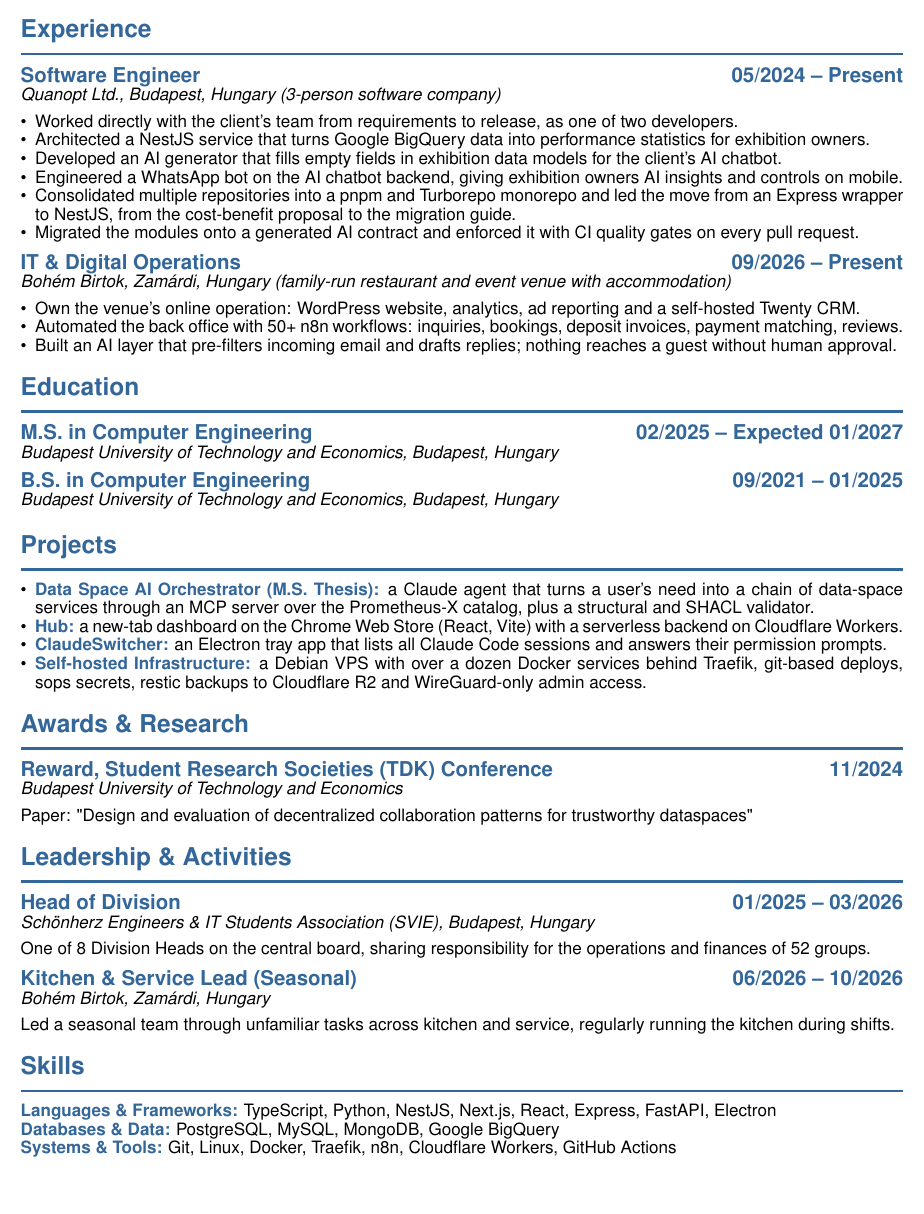
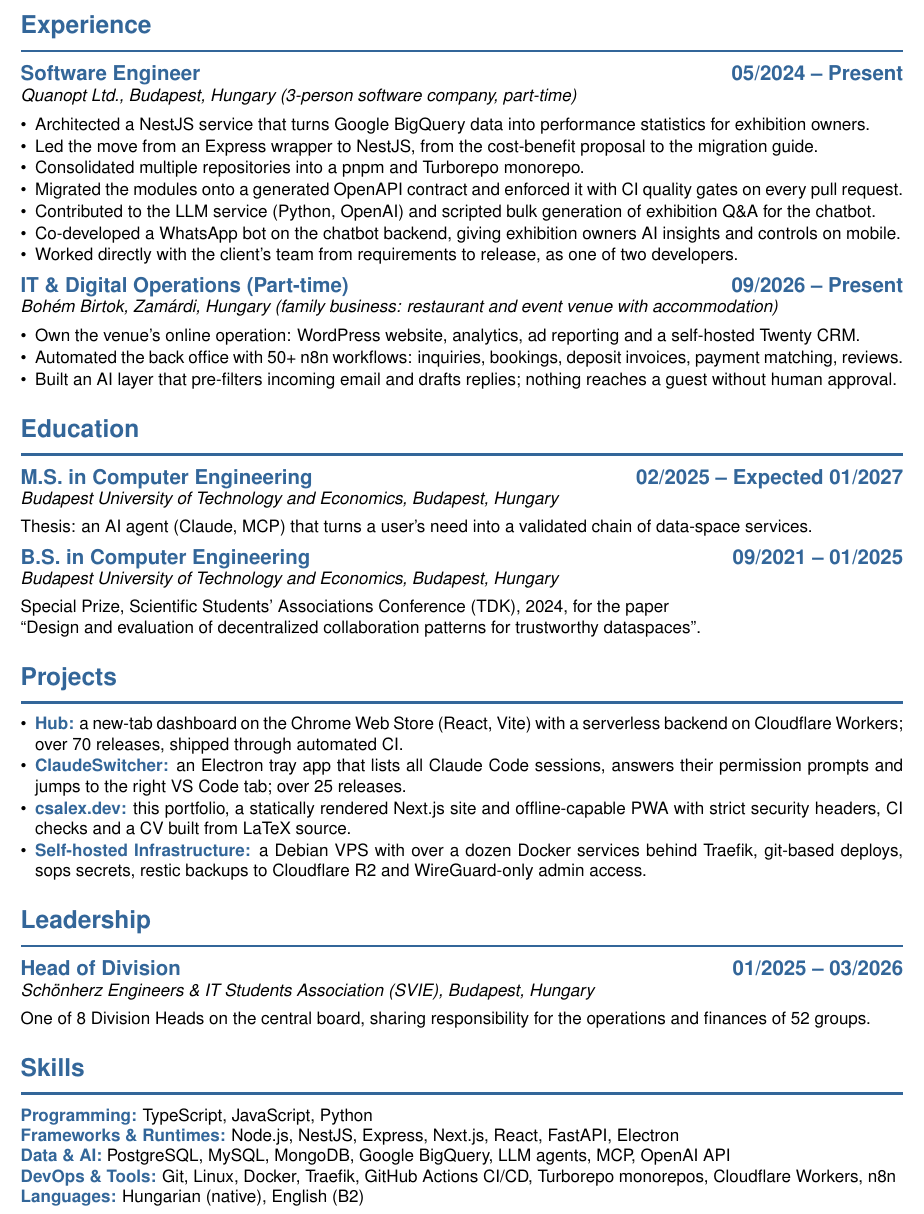
Before and after one commit to csiszaralex/csalex.dev, a LaTeX CV (cv/cv.tex): part of the page, cut so that both start at the same text, the shorter picture padded with empty space. Compiled offline with pdfLaTeX.

Commit message:
feat(cv): lead with engineering work and fill the page

```diff
--- a/cv/cv.tex
+++ b/cv/cv.tex
@@ -25,7 +25,7 @@
 \renewcommand{\familydefault}{\sfdefault}     % Legyen a Helvetica az alapértelmezett
 \usepackage[dvipsnames]{xcolor}               % Színek használatához
 \usepackage{setspace}                         % Sorköz csökkentéséhez
-\setstretch{0.91}                             % <<<--- VÉGLEGES SORKÖZ CSÖKKENTÉS (9%)
+\setstretch{1.0}                              % Normál sorköz: a tartalom kényelmesen kitölti az oldalt
 
 % ----- Egyéni szín definiálása -----
 \definecolor{AccentColor}{rgb}{0.2, 0.4, 0.6} % Egy professzionális sötétkék
@@ -46,7 +46,7 @@
 }
 
 % Szekció címek formázása: \Large, NEM NAGYBETŰS, MINIMÁLIS TÉRKÖZ
-\titlespacing{\section}{0pt}{1.8ex}{0.6ex} % MINIMÁLIS TÉRKÖZ
+\titlespacing{\section}{0pt}{2.4ex}{0.8ex}
 \titleformat{\section}
     {\Large\bfseries\color{AccentColor}}
     {}                               % Címke
@@ -55,7 +55,7 @@
     [\vspace{0.5ex}\color{AccentColor}\hrule height 1.5pt\vspace{0.5ex}]
 
 % Egyéni parancs a felsorolások tömörítésére
-\setlist[itemize]{leftmargin=*, itemsep=0ex, topsep=0.5ex, partopsep=0ex, parsep=0ex}
+\setlist[itemize]{leftmargin=*, itemsep=0.15ex, topsep=0.6ex, partopsep=0ex, parsep=0ex}
 
 % ----- Bejegyzés: cím és jobbra igazított dátum, alatta a hely -----
 % A PDF tartalmi sorrendjében a dátum közvetlenül a cím után áll (pdftotext -raw).
@@ -87,18 +87,19 @@
 % ----- TAPASZTALAT -----
 \section*{Experience}
 
-\cventry{Software Engineer}{Quanopt Ltd., Budapest, Hungary (3-person software company)}{05/2024 – Present}
+\cventry{Software Engineer}{Quanopt Ltd., Budapest, Hungary (3-person software company, part-time)}{05/2024 – Present}
 \begin{itemize}
+    \item Architected a NestJS service that turns Google BigQuery data into performance statistics for exhibition owners.
+    \item Led the move from an Express wrapper to NestJS, from the cost-benefit proposal to the migration guide.
+    \item Consolidated multiple repositories into a pnpm and Turborepo monorepo.
+    \item Migrated the modules onto a generated OpenAPI contract and enforced it with CI quality gates on every pull request.
+    \item Contributed to the LLM service (Python, OpenAI) and scripted bulk generation of exhibition Q\&A for the chatbot.
+    \item Co-developed a WhatsApp bot on the chatbot backend, giving exhibition owners AI insights and controls on mobile.
     \item Worked directly with the client's team from requirements to release, as one of two developers.
-    \item Architected a NestJS service that turns Google BigQuery data into performance statistics for exhibition owners.
-    \item Developed an AI generator that fills empty fields in exhibition data models for the client's AI chatbot.
-    \item Engineered a WhatsApp bot on the AI chatbot backend, giving exhibition owners AI insights and controls on mobile.
-    \item Consolidated multiple repositories into a pnpm and Turborepo monorepo and led the move from an Express wrapper to NestJS, from the cost-benefit proposal to the migration guide.
-    \item Migrated the modules onto a generated AI contract and enforced it with CI quality gates on every pull request.
 \end{itemize}
 \vspace{0.6ex} % Logikai térköz
 
-\cventry{IT \& Digital Operations}{Bohém Birtok, Zamárdi, Hungary (family-run restaurant and event venue with accommodation)}{09/2026 – Present}
+\cventry{IT \& Digital Operations (Part-time)}{Bohém Birtok, Zamárdi, Hungary (family business: restaurant and event venue with accommodation)}{09/2026 – Present}
 \begin{itemize}
     \item Own the venue's online operation: WordPress website, analytics, ad reporting and a self-hosted Twenty CRM.
     \item Automated the back office with 50+ n8n workflows: inquiries, bookings, deposit invoices, payment matching, reviews.
@@ -108,53 +109,49 @@
 % ----- OKTATÁS -----
 \section*{Education}
 
+% Ahol egy bejegyzéshez egyetlen mondat tartozik, az sima sor, nem egyelemű felsorolás.
+% A szakdolgozat és a TDK-díj a képzéshez tartozik, ezért nincs külön Awards szekció.
 \cventry{M.S. in Computer Engineering}{Budapest University of Technology and Economics, Budapest, Hungary}{02/2025 – Expected 01/2027}
-\vspace{0.6ex} % Logikai térköz
+
+\vspace{0.5ex}
+Thesis: an AI agent (Claude, MCP) that turns a user's need into a validated chain of data-space services.
+\vspace{1.2ex} % Logikai térköz
 
 \cventry{B.S. in Computer Engineering}{Budapest University of Technology and Economics, Budapest, Hungary}{09/2021 – 01/2025}
+
+\vspace{0.5ex}
+Special Prize, Scientific Students' Associations Conference (TDK), 2024, for the paper \\
+``Design and evaluation of decentralized collaboration patterns for trustworthy dataspaces''.
 
 % ----- PROJEKTEK -----
 \section*{Projects}
 
 % Egy sor projektenként, hogy a CV egy oldalon maradjon.
 \begin{itemize}
-    \item \textbf{\color{AccentColor}Data Space AI Orchestrator (M.S. Thesis):} a Claude agent that turns a user's need into a chain of data-space services through an MCP server over the Prometheus-X catalog, plus a structural and SHACL validator.
-    \item \textbf{\color{AccentColor}Hub:} a new-tab dashboard on the Chrome Web Store (React, Vite) with a serverless backend on Cloudflare Workers.
-    \item \textbf{\color{AccentColor}ClaudeSwitcher:} an Electron tray app that lists all Claude Code sessions and answers their permission prompts.
+    \item \textbf{\color{AccentColor}Hub:} a new-tab dashboard on the Chrome Web Store (React, Vite) with a serverless backend on Cloudflare Workers; over 70 releases, shipped through automated CI.
+    \item \textbf{\color{AccentColor}ClaudeSwitcher:} an Electron tray app that lists all Claude Code sessions, answers their permission prompts and jumps to the right VS Code tab; over 25 releases.
+    \item \textbf{\color{AccentColor}csalex.dev:} this portfolio, a statically rendered Next.js site and offline-capable PWA with strict security headers, CI checks and a CV built from LaTeX source.
     \item \textbf{\color{AccentColor}Self-hosted Infrastructure:} a Debian VPS with over a dozen Docker services behind Traefik, git-based deploys, sops secrets, restic backups to Cloudflare R2 and WireGuard-only admin access.
 \end{itemize}
 
-% ----- DÍJAK ÉS KUTATÁS -----
-\section*{Awards \& Research}
-
-% Ahol egy bejegyzéshez egyetlen mondat tartozik, az sima sor, nem egyelemű felsorolás.
-\cventry{Reward, Student Research Societies (TDK) Conference}{Budapest University of Technology and Economics}{11/2024}
-
-\vspace{0.5ex}
-Paper: "Design and evaluation of decentralized collaboration patterns for trustworthy dataspaces"
-
-% ----- VEZETŐI TAPASZTALAT ÉS TEVÉKENYSÉGEK -----
-\section*{Leadership \& Activities}
+% ----- VEZETŐI TAPASZTALAT -----
+\section*{Leadership}
 
 \cventry{Head of Division}{Schönherz Engineers \& IT Students Association (SVIE), Budapest, Hungary}{01/2025 – 03/2026}
 
 \vspace{0.5ex}
 One of 8 Division Heads on the central board, sharing responsibility for the operations and finances of 52 groups.
-\vspace{1.2ex} % Logikai térköz
-
-\cventry{Kitchen \& Service Lead (Seasonal)}{Bohém Birtok, Zamárdi, Hungary}{06/2026 – 10/2026}
-
-\vspace{0.5ex}
-Led a seasonal team through unfamiliar tasks across kitchen and service, regularly running the kitchen during shifts.
 
 % ----- KÉSZSÉGEK -----
 % Sima sorok, nem táblázat: a szövegkinyerés a táblázatot oszloponként olvasta
 % (előbb a címkék, utána a listák), így a címke elvált a tartalmától.
 \section*{Skills}
 
-\textbf{\color{AccentColor}Languages \& Frameworks:} TypeScript, Python, NestJS, Next.js, React, Express, FastAPI, Electron \\
-\textbf{\color{AccentColor}Databases \& Data:} PostgreSQL, MySQL, MongoDB, Google BigQuery \\
-\textbf{\color{AccentColor}Systems \& Tools:} Git, Linux, Docker, Traefik, n8n, Cloudflare Workers, GitHub Actions
+\textbf{\color{AccentColor}Programming:} TypeScript, JavaScript, Python \\
+\textbf{\color{AccentColor}Frameworks \& Runtimes:} Node.js, NestJS, Express, Next.js, React, FastAPI, Electron \\
+\textbf{\color{AccentColor}Data \& AI:} PostgreSQL, MySQL, MongoDB, Google BigQuery, LLM agents, MCP, OpenAI API \\
+\textbf{\color{AccentColor}DevOps \& Tools:} Git, Linux, Docker, Traefik, GitHub Actions CI/CD, Turborepo monorepos, Cloudflare Workers, n8n \\
+\textbf{\color{AccentColor}Languages:} Hungarian (native), English (B2)
 
 % ----- A DOKUMENTUM VÉGE -----
 \end{document}
```
Also changed, not shown: 1 other file.
